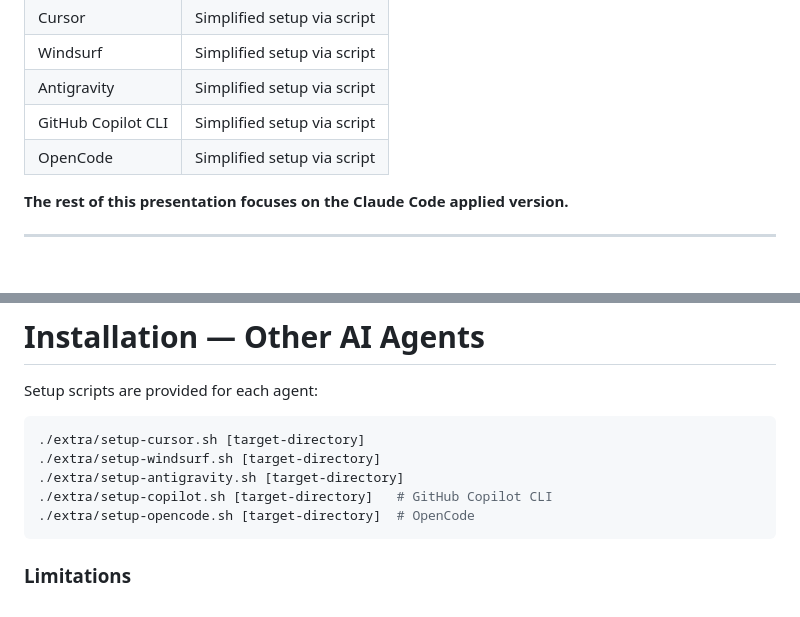
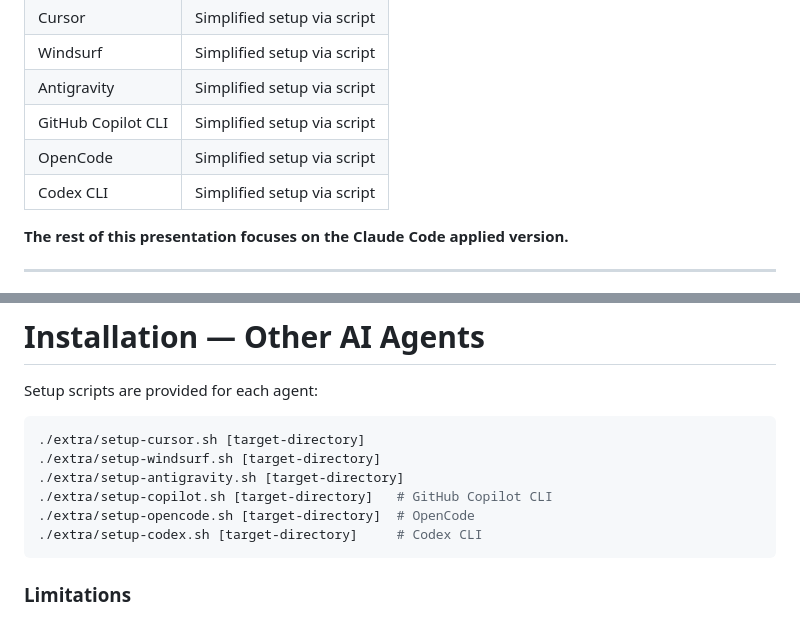
Before and after one commit to mumez/smalltalk-dev-plugin-slides, a Markdown page: introducing-smalltalk-dev-plugin-en.md, 2 parts joined by grey strips. Drawn GitHub-style.

````diff
--- a/introducing-smalltalk-dev-plugin-en.md
+++ b/introducing-smalltalk-dev-plugin-en.md
@@ -130,6 +130,7 @@ We gave AI the complete skillset for Smalltalk development:
 | Antigravity | Simplified setup via script |
 | GitHub Copilot CLI | Simplified setup via script |
 | OpenCode | Simplified setup via script |
+| Codex CLI | Simplified setup via script |
 
 **The rest of this presentation focuses on the Claude Code applied version.**
 
@@ -189,6 +190,7 @@ Setup scripts are provided for each agent:
 ./extra/setup-antigravity.sh [target-directory]
 ./extra/setup-copilot.sh [target-directory]   # GitHub Copilot CLI
 ./extra/setup-opencode.sh [target-directory]  # OpenCode
+./extra/setup-codex.sh [target-directory]     # Codex CLI
 ```
 
 ### Limitations
````
Also changed, not shown: introducing-smalltalk-dev-plugin-ja.md (+2 -0 lines).
